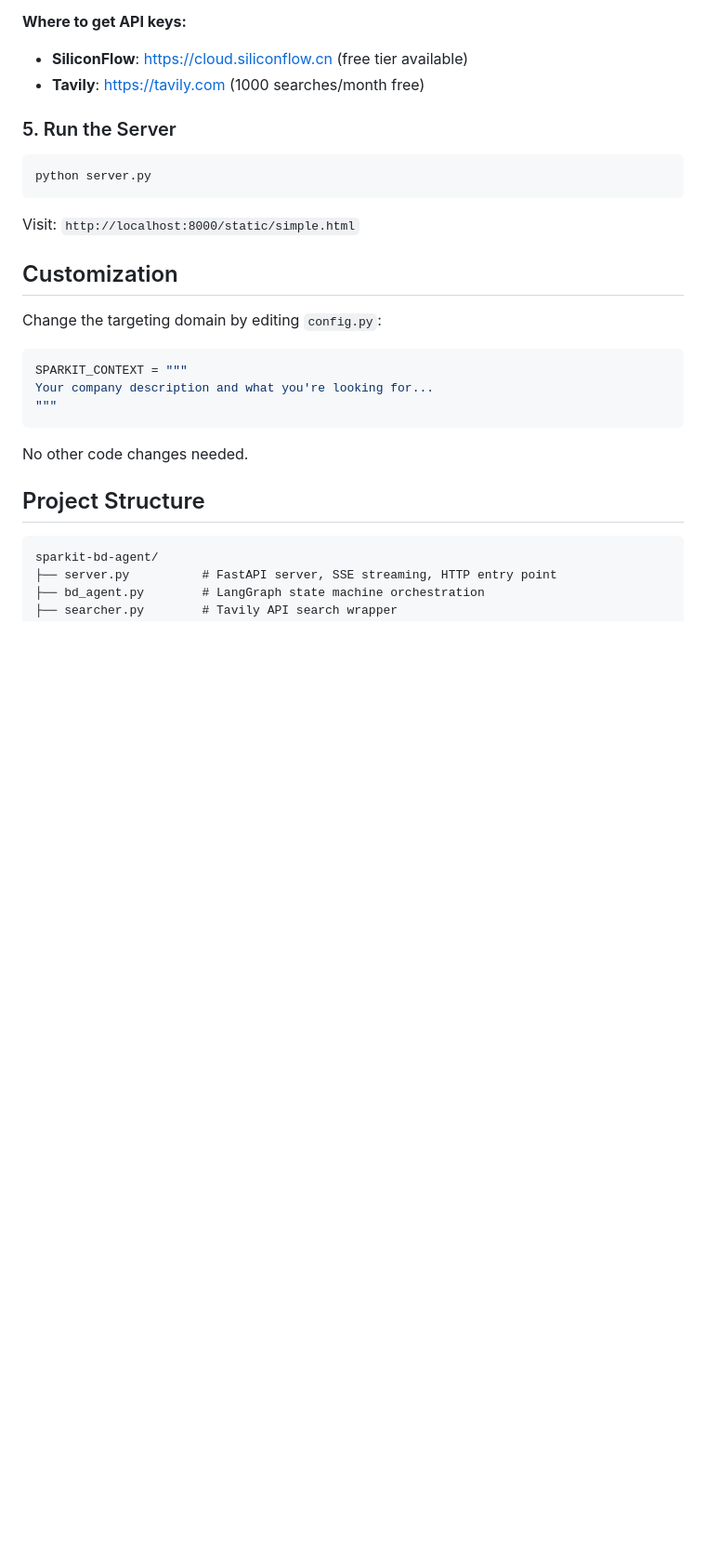
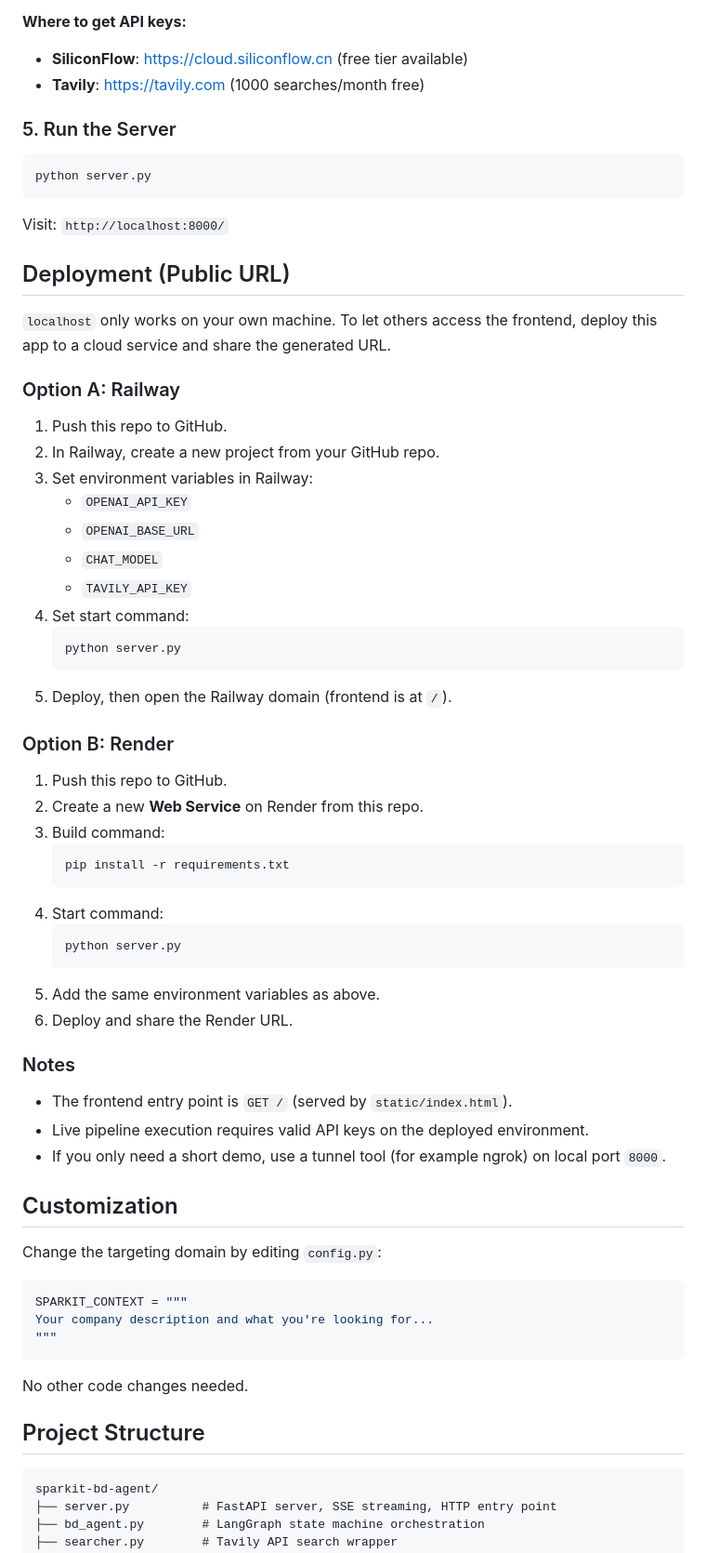
Before and after one commit to Vincent-Haolin-Li/sparkit-bd-agent, a Markdown page: README.md, the part around the change. Shown at 93% size. GitHub-like rendering; blank space fills up the shorter version.

Commit message:
docs: add v1.3 changelog and deployment guide

````diff
--- a/README.md
+++ b/README.md
@@ -144,7 +144,44 @@ TAVILY_API_KEY=your_tavily_api_key
 python server.py
 ```
 
-Visit: `http://localhost:8000/static/simple.html`
+Visit: `http://localhost:8000/`
+
+## Deployment (Public URL)
+
+`localhost` only works on your own machine. To let others access the frontend, deploy this app to a cloud service and share the generated URL.
+
+### Option A: Railway
+1. Push this repo to GitHub.
+2. In Railway, create a new project from your GitHub repo.
+3. Set environment variables in Railway:
+   - `OPENAI_API_KEY`
+   - `OPENAI_BASE_URL`
+   - `CHAT_MODEL`
+   - `TAVILY_API_KEY`
+4. Set start command:
+   ```bash
+   python server.py
+   ```
+5. Deploy, then open the Railway domain (frontend is at `/`).
+
+### Option B: Render
+1. Push this repo to GitHub.
+2. Create a new **Web Service** on Render from this repo.
+3. Build command:
+   ```bash
+   pip install -r requirements.txt
+   ```
+4. Start command:
+   ```bash
+   python server.py
+   ```
+5. Add the same environment variables as above.
+6. Deploy and share the Render URL.
+
+### Notes
+- The frontend entry point is `GET /` (served by `static/index.html`).
+- Live pipeline execution requires valid API keys on the deployed environment.
+- If you only need a short demo, use a tunnel tool (for example ngrok) on local port `8000`.
 
 ## Customization
 
````
